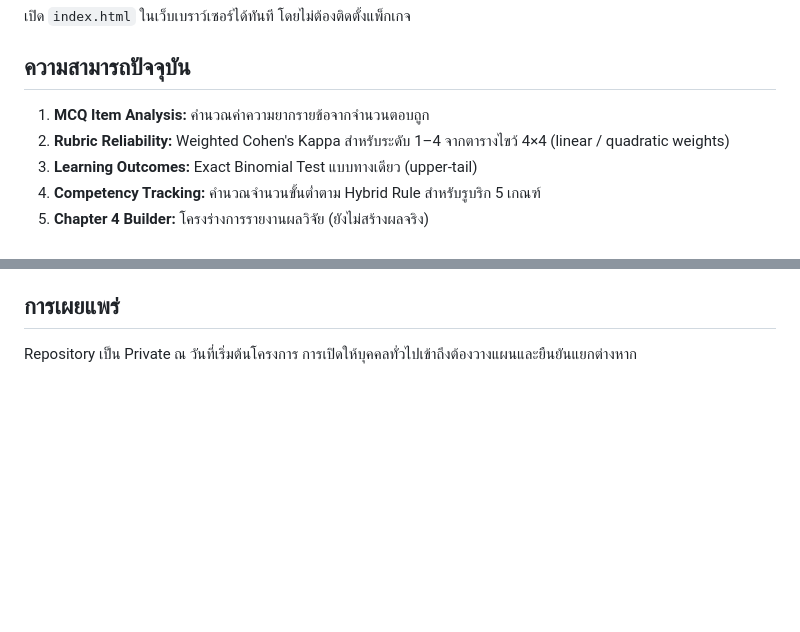
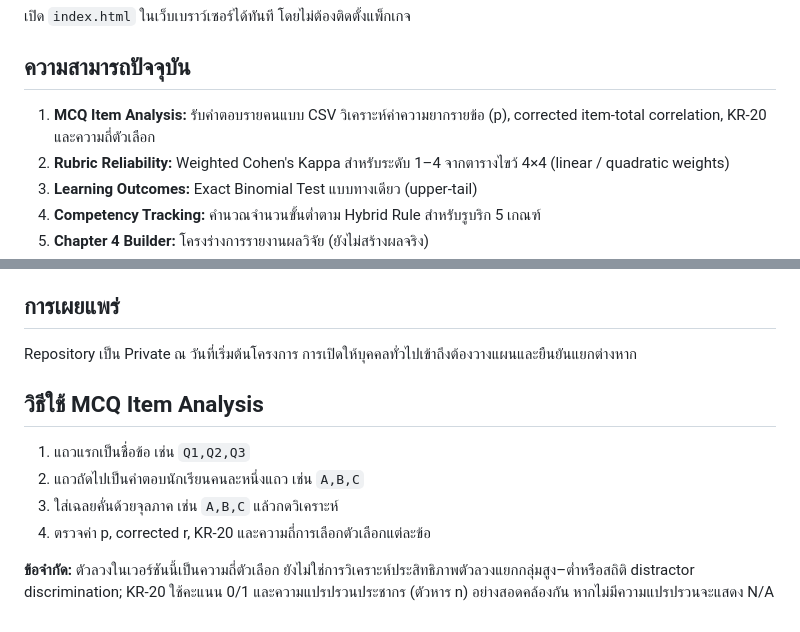
Before and after one commit to sfwscoding/open-research-statistics-lab, a Markdown page: README.md, 2 parts joined by grey strips. GitHub-like rendering; blank space fills up the shorter version.

Commit message:
docs: explain MCQ CSV input and current limitations

```diff
--- a/README.md
+++ b/README.md
@@ -6,7 +6,7 @@
 เปิด `index.html` ในเว็บเบราว์เซอร์ได้ทันที โดยไม่ต้องติดตั้งแพ็กเกจ
 
 ## ความสามารถปัจจุบัน
-1. **MCQ Item Analysis:** คำนวณค่าความยากรายข้อจากจำนวนตอบถูก
+1. **MCQ Item Analysis:** รับคำตอบรายคนแบบ CSV วิเคราะห์ค่าความยากรายข้อ (p), corrected item-total correlation, KR-20 และความถี่ตัวเลือก
 2. **Rubric Reliability:** Weighted Cohen's Kappa สำหรับระดับ 1–4 จากตารางไขว้ 4×4 (linear / quadratic weights)
 3. **Learning Outcomes:** Exact Binomial Test แบบทางเดียว (upper-tail)
 4. **Competency Tracking:** คำนวณจำนวนขั้นต่ำตาม Hybrid Rule สำหรับรูบริก 5 เกณฑ์
@@ -27,3 +27,11 @@
 
 ## การเผยแพร่
 Repository เป็น Private ณ วันที่เริ่มต้นโครงการ การเปิดให้บุคคลทั่วไปเข้าถึงต้องวางแผนและยืนยันแยกต่างหาก
+
+## วิธีใช้ MCQ Item Analysis
+1. แถวแรกเป็นชื่อข้อ เช่น `Q1,Q2,Q3`
+2. แถวถัดไปเป็นคำตอบนักเรียนคนละหนึ่งแถว เช่น `A,B,C`
+3. ใส่เฉลยคั่นด้วยจุลภาค เช่น `A,B,C` แล้วกดวิเคราะห์
+4. ตรวจค่า p, corrected r, KR-20 และความถี่การเลือกตัวเลือกแต่ละข้อ
+
+**ข้อจำกัด:** ตัวลวงในเวอร์ชันนี้เป็นความถี่ตัวเลือก ยังไม่ใช่การวิเคราะห์ประสิทธิภาพตัวลวงแยกกลุ่มสูง–ต่ำหรือสถิติ distractor discrimination; KR-20 ใช้คะแนน 0/1 และความแปรปรวนประชากร (ตัวหาร n) อย่างสอดคล้องกัน หากไม่มีความแปรปรวนจะแสดง N/A
```
